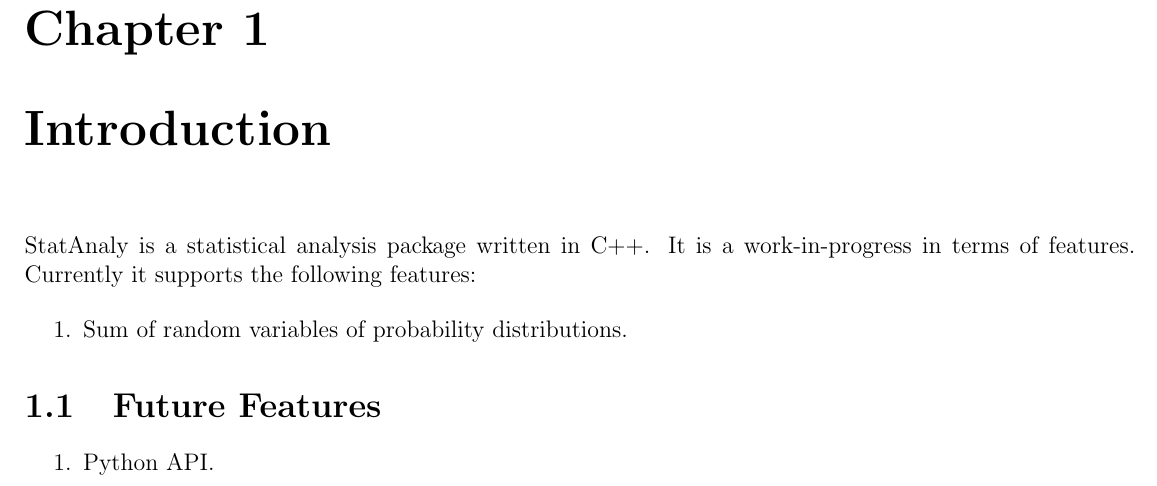
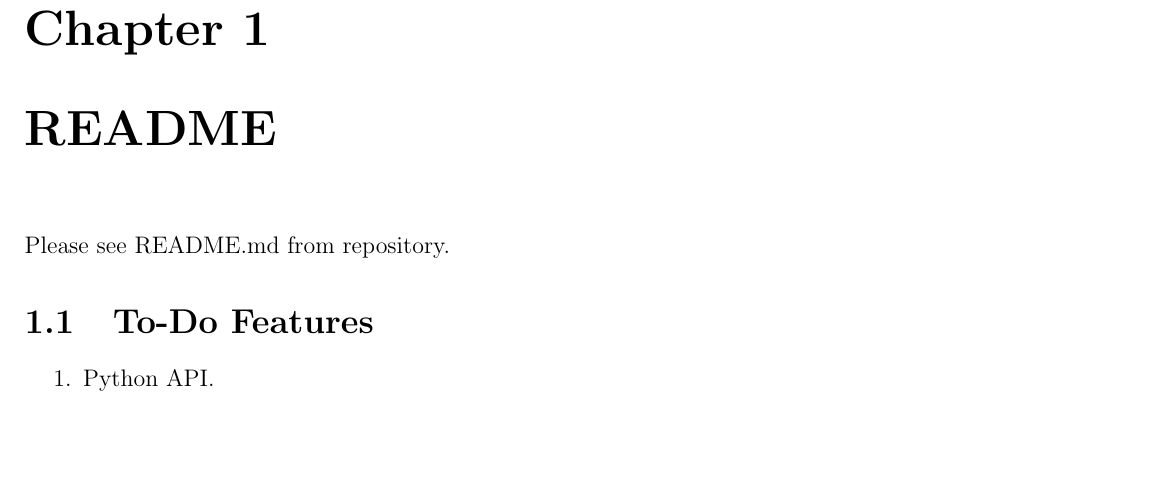
Before and after one commit to AnselGitAccount/StatAnaly, a LaTeX thesis (doc/Documentation/doc.tex, which reads doc/Documentation/chapter_intro.tex): part of page 4 of 24, cut so that both start at the same text, the shorter picture padded with empty space. Compiled offline with pdfLaTeX.

Commit message:
Update README

```diff
--- a/doc/Documentation/chapter_intro.tex
+++ b/doc/Documentation/chapter_intro.tex
@@ -1,14 +1,9 @@
-\chapter{Introduction}
+\chapter{README}
 \label{ch:intro}
 
-StatAnaly is a statistical analysis package written in C++. It is a work-in-progress in terms of features. Currently it supports the following features:
+Please see README.md from repository.
 
-\begin{enumerate}
-    \item Sum of random variables of probability distributions.
-\end{enumerate}
-
-
-\section{Future Features}
+\section{To-Do Features}
 
 \begin{enumerate}
     \item Python API.
```
Also changed, not shown: CMakeLists.txt (+1 -1 lines), README.md.
